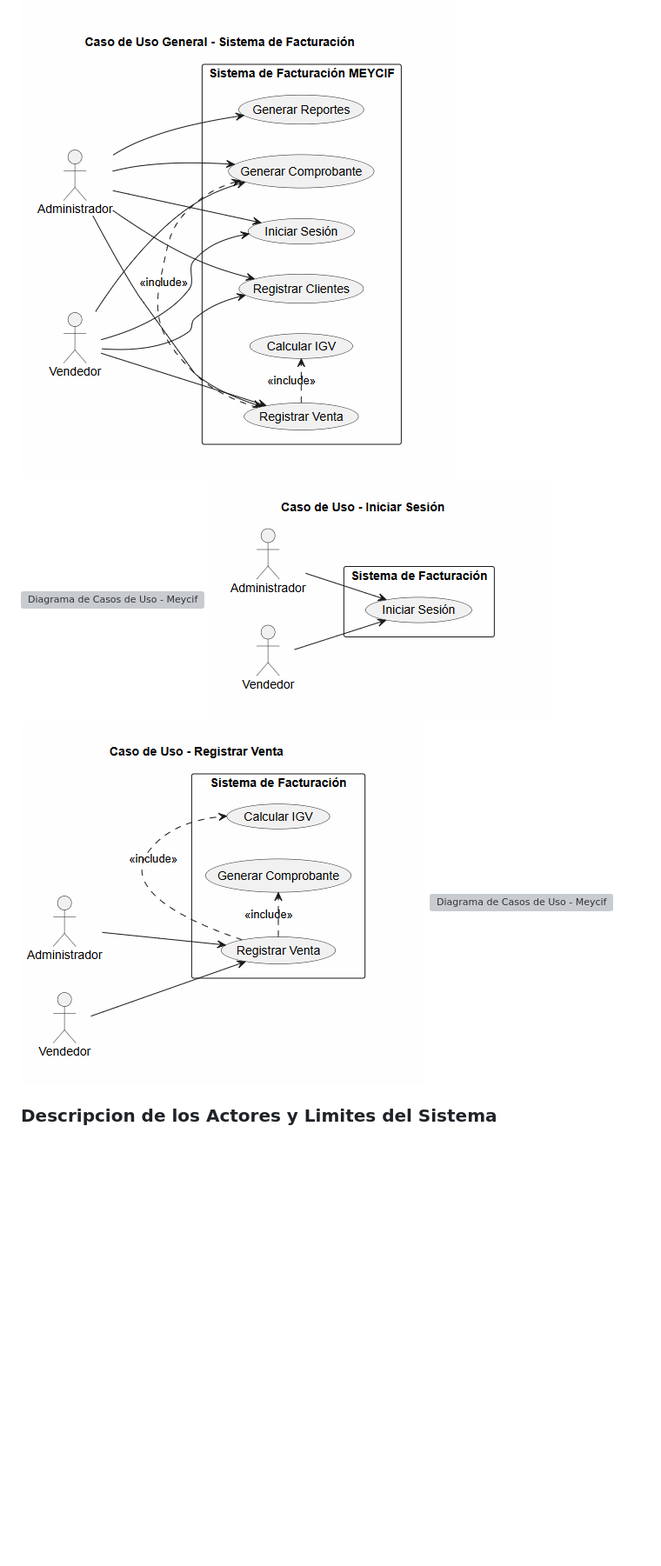
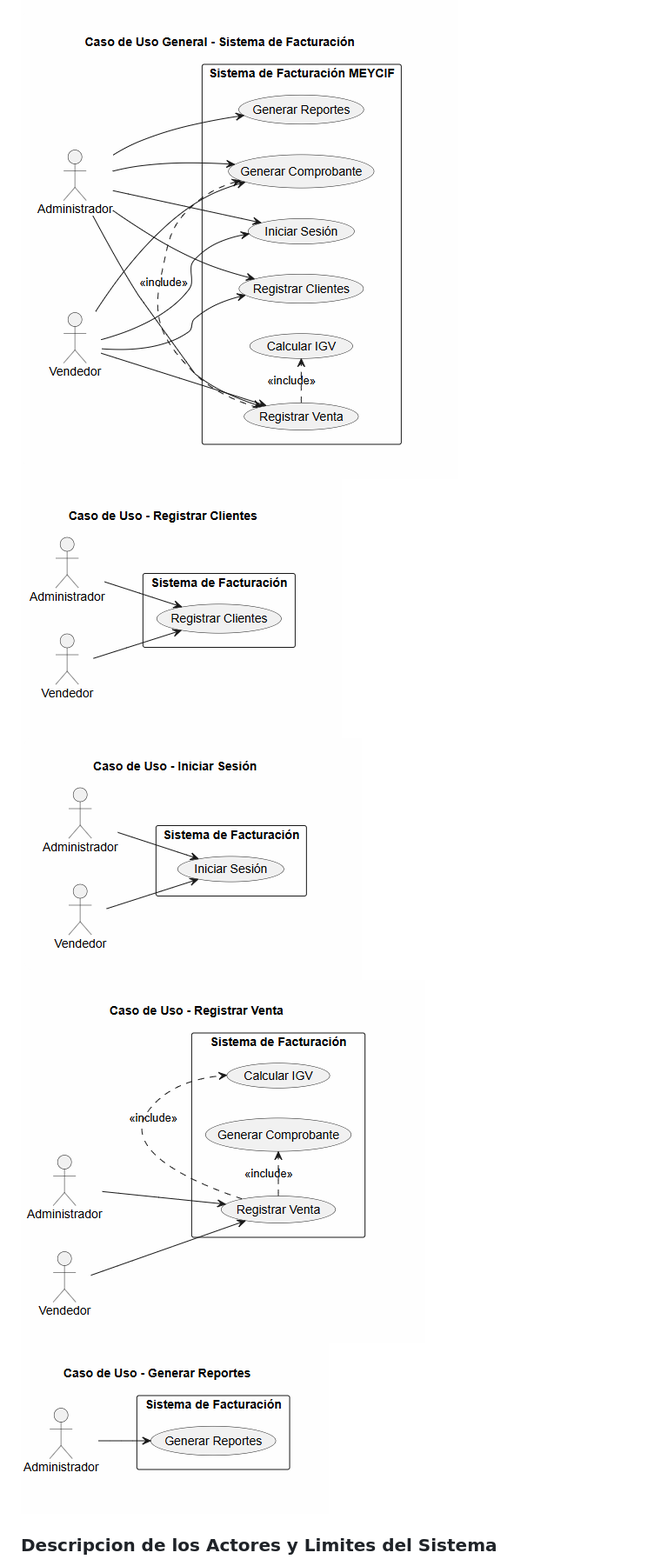
Before and after one commit to AldairSY/sgfi-calzados-meycif, a Markdown page: Documentacion.md, the part around the change. Shown at 87% size. Rendered like a GitHub page; blank space fills up the shorter version; grey boxes are pictures that could not be loaded.

```diff
--- a/Documentacion.md
+++ b/Documentacion.md
@@ -51,10 +51,10 @@ Las principales funcionalidades incluyen la autenticación de personal, la admin
 A continuación, se integra el modelado visual de los Casos de Uso desarrollados para el sistema, el cual define el alcance de las interacciones entre los usuarios operativos y la lógica del negocio:
 
 ![Diagrama de Casos de Uso - Meycif](caso-uso.png)
-![Diagrama de Casos de Uso - Meycif](casou_registar_clientes.png)
+![Diagrama de Casos de Uso - Meycif](casou_registrar_clientes.png)
 ![Diagrama de Casos de Uso - Meycif](casou_iniciar_seción.png)
 ![Diagrama de Casos de Uso - Meycif](casou_registrar_venta.png)
-![Diagrama de Casos de Uso - Meycif](casou_generar_reporte.png)
+![Diagrama de Casos de Uso - Meycif](casou_generar_reportes.png)
 
 
 
```
